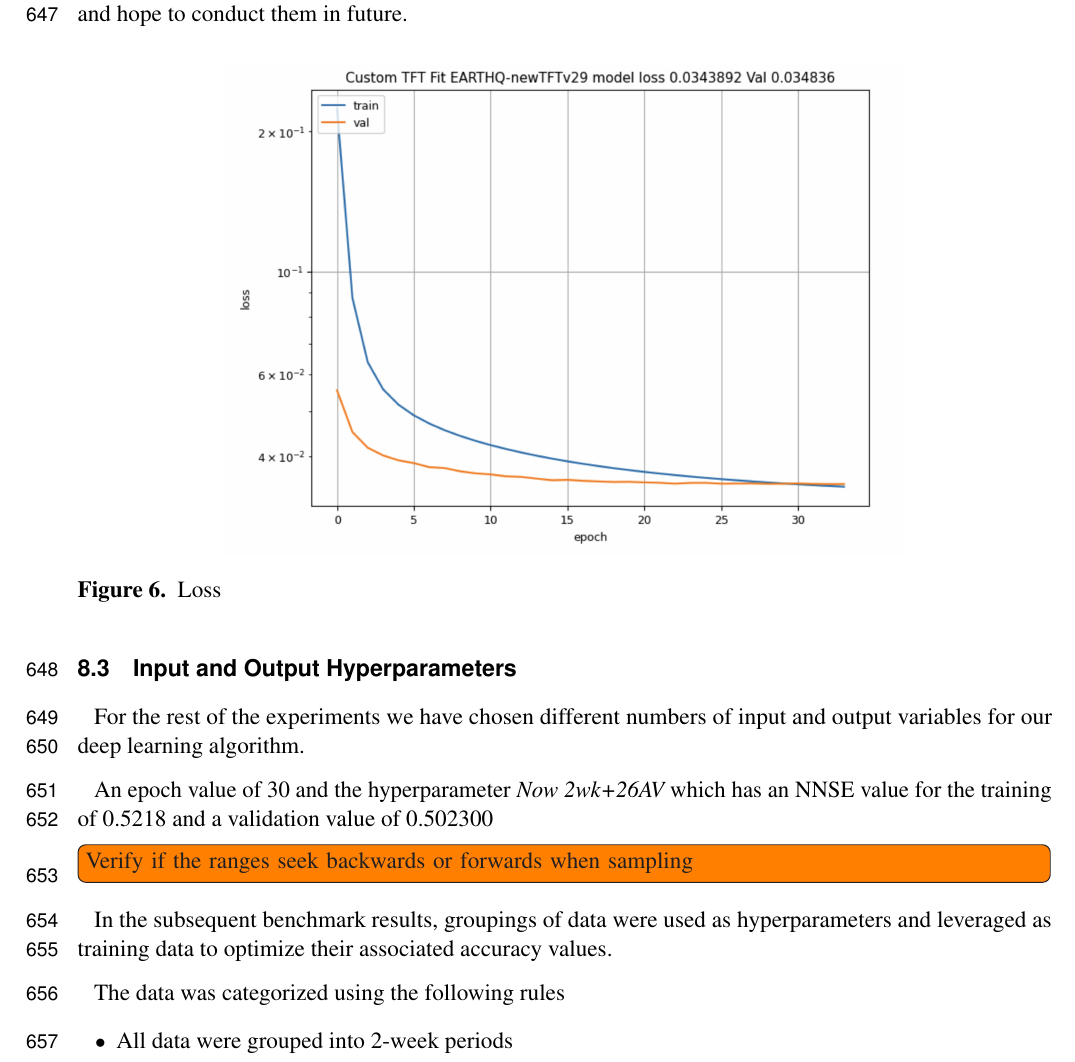
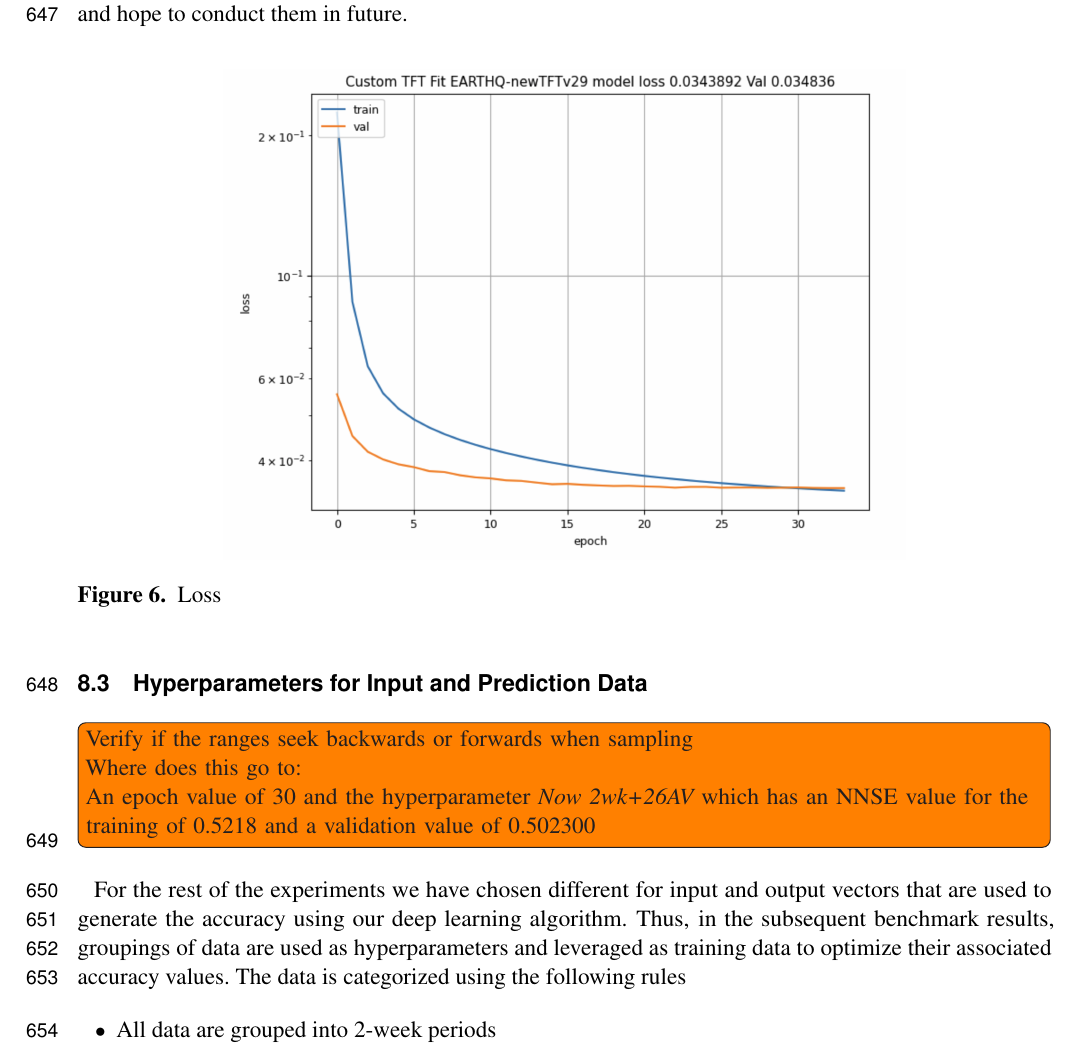
Before and after one commit to cyberaide/paper-frontiers, a LaTeX document (vonLaszewski-frontiers.tex): part of page 22 of 29, cut so that both start at the same text. Compiled offline with pdfLaTeX.

Commit message:
update parameters

```diff
--- a/vonLaszewski-frontiers.tex
+++ b/vonLaszewski-frontiers.tex
@@ -1572,44 +1572,28 @@ and hope to conduct them in future.
     \label{fig:loss}
 \end{figure}
 
-\begin{comment}
-Figures~\ref{fig:six-graphs} show accuracy values of NNSE with
-various epoch values for training and validation. We chose here 2, 30,
-and 70 epochs.  We have then created tables for the NNSE values for
-each of the epochs and sorted them by value. The higher the NNSE
-accuracy value is the better. We have created tables for the 2, 30,
-and 70 epoch hyper-parameters. In addition, we highlighted in the table
-the best training value with red, the second best with blue, and the
-third best with three. We also highlighted the corresponding value in
-the inference column that corresponds to the hyperparameter for the
-time period used in the input and output parameters. While we see for
-the 2 and 30 epoch cases the same order for these three values, we see
-a different order for the 70 epoch case. This can be explained through
-overfitting. Overall we find that the best accuracy can be found for
-
-\end{comment}
-
-\subsection{Input and Output Hyperparameters}
-
-For the rest of the experiments we have chosen different numbers of
-input and output variables for our deep learning algorithm.
-
-
-An epoch value of 30 and the hyperparameter {\em Now 2wk+26AV} which
-has an NNSE value for the training of 0.5218 and a validation value of
-0.502300
-
-
-\TODO{Verify if the ranges seek backwards or forwards when sampling}
-
-  In the subsequent benchmark results, groupings of data were used as
-  hyperparameters and leveraged as training data to optimize their
-  associated accuracy values.
-
-  The data was categorized using the following rules
+
+\subsection{Hyperparameters for Input and Prediction Data}
+
+\TODO{Verify if the ranges seek backwards or forwards when sampling
+
+  Where does this go to:
+
+  An epoch value of 30 and the hyperparameter {\em Now 2wk+26AV} which
+  has an NNSE value for the training of 0.5218 and a validation value of
+  0.502300
+
+}
+
+For the rest of the experiments we have chosen different for input and
+output vectors that are used to generate the accuracy using our deep
+learning algorithm. Thus, in the subsequent benchmark results,
+groupings of data are used as hyperparameters and leveraged as
+training data to optimize their associated accuracy values. The data
+is categorized using the following rules
 
   \begin{itemize}
-    \item All data were grouped into 2-week periods
+    \item All data are grouped into 2-week periods
     \item The term {\em Now} means the most recent date from the dataset,
           the Term {\em #M} or {\em #Y} corresponds to the number of Months or Years
           prior to {\em Now} to use when sampling the data.
```
Also changed, not shown: deprecated/old-benchmark.tex (+17 -1 lines), vonLaszewski-frontiers.tex (16 more changed lines).
